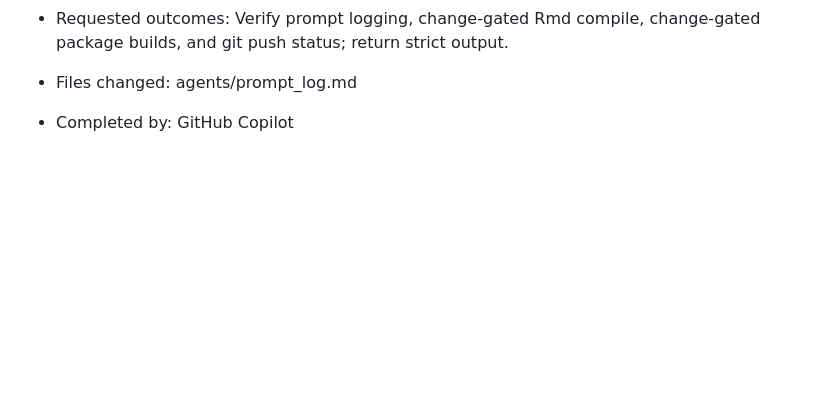
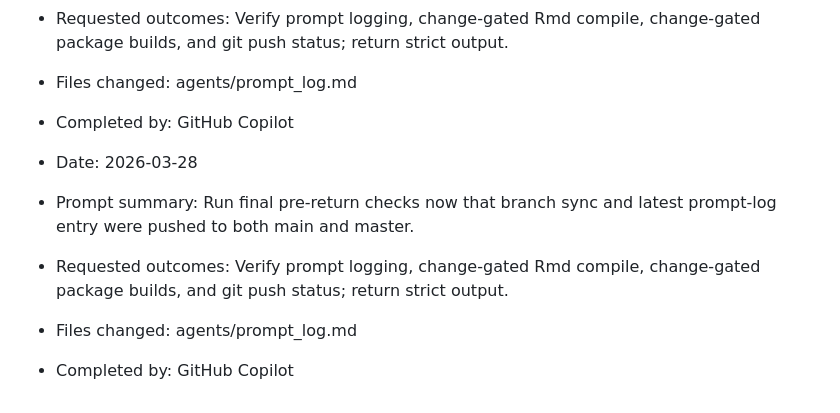
Before and after one commit to benquist/GlobalBodySize, a Markdown page: agents/prompt_log.md, the part around the change. GitHub-like rendering; blank space fills up the shorter version.

Commit message:
Log exact post-sync always-check prompt

```diff
--- a/agents/prompt_log.md
+++ b/agents/prompt_log.md
@@ -93,3 +93,9 @@ Record each user prompt that led to creation, direction, or alteration of agent
 - Requested outcomes: Verify prompt logging, change-gated Rmd compile, change-gated package builds, and git push status; return strict output.
 - Files changed: agents/prompt_log.md
 - Completed by: GitHub Copilot
+
+- Date: 2026-03-28
+- Prompt summary: Run final pre-return checks now that branch sync and latest prompt-log entry were pushed to both main and master.
+- Requested outcomes: Verify prompt logging, change-gated Rmd compile, change-gated package builds, and git push status; return strict output.
+- Files changed: agents/prompt_log.md
+- Completed by: GitHub Copilot
```
